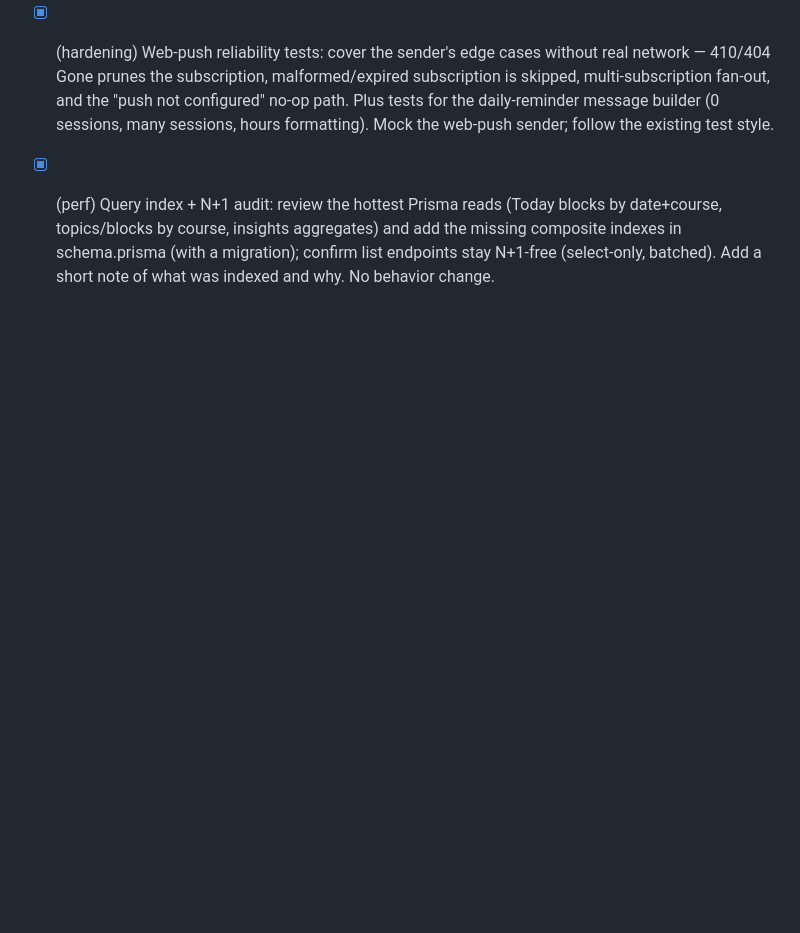
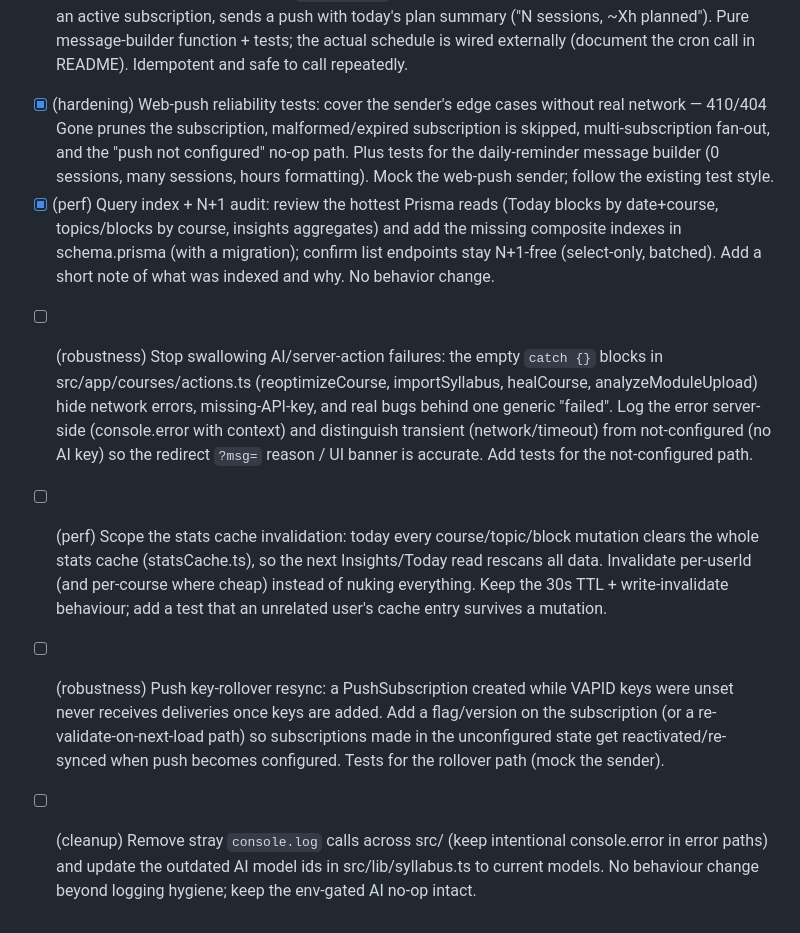
Before and after one commit to alch9631/studyflow, a Markdown page: ops/BACKLOG-BE.md, the part around the change. GitHub-like rendering; blank space fills up the shorter version.

```diff
--- a/ops/BACKLOG-BE.md
+++ b/ops/BACKLOG-BE.md
@@ -33,3 +33,9 @@ Format: `- [ ] item`. Controller flips to `- [x]` on merge. Feeders (security/re
 <!-- Round 2: independent backend hardening (user-requested 2026-06-09). No cross-track deps. -->
 - [x] (hardening) Web-push reliability tests: cover the sender's edge cases without real network — 410/404 Gone prunes the subscription, malformed/expired subscription is skipped, multi-subscription fan-out, and the "push not configured" no-op path. Plus tests for the daily-reminder message builder (0 sessions, many sessions, hours formatting). Mock the web-push sender; follow the existing test style.
 - [x] (perf) Query index + N+1 audit: review the hottest Prisma reads (Today blocks by date+course, topics/blocks by course, insights aggregates) and add the missing composite indexes in schema.prisma (with a migration); confirm list endpoints stay N+1-free (select-only, batched). Add a short note of what was indexed and why. No behavior change.
+
+<!-- Diagnosis batch (user-requested 2026-06-10). Drain top-to-bottom. -->
+- [ ] (robustness) Stop swallowing AI/server-action failures: the empty `catch {}` blocks in src/app/courses/actions.ts (reoptimizeCourse, importSyllabus, healCourse, analyzeModuleUpload) hide network errors, missing-API-key, and real bugs behind one generic "failed". Log the error server-side (console.error with context) and distinguish transient (network/timeout) from not-configured (no AI key) so the redirect `?msg=` reason / UI banner is accurate. Add tests for the not-configured path.
+- [ ] (perf) Scope the stats cache invalidation: today every course/topic/block mutation clears the whole stats cache (statsCache.ts), so the next Insights/Today read rescans all data. Invalidate per-userId (and per-course where cheap) instead of nuking everything. Keep the 30s TTL + write-invalidate behaviour; add a test that an unrelated user's cache entry survives a mutation.
+- [ ] (robustness) Push key-rollover resync: a PushSubscription created while VAPID keys were unset never receives deliveries once keys are added. Add a flag/version on the subscription (or a re-validate-on-next-load path) so subscriptions made in the unconfigured state get reactivated/re-synced when push becomes configured. Tests for the rollover path (mock the sender).
+- [ ] (cleanup) Remove stray `console.log` calls across src/ (keep intentional console.error in error paths) and update the outdated AI model ids in src/lib/syllabus.ts to current models. No behaviour change beyond logging hygiene; keep the env-gated AI no-op intact.
```
Also changed, not shown: ops/BACKLOG-FE.md (+7 -1 lines).
